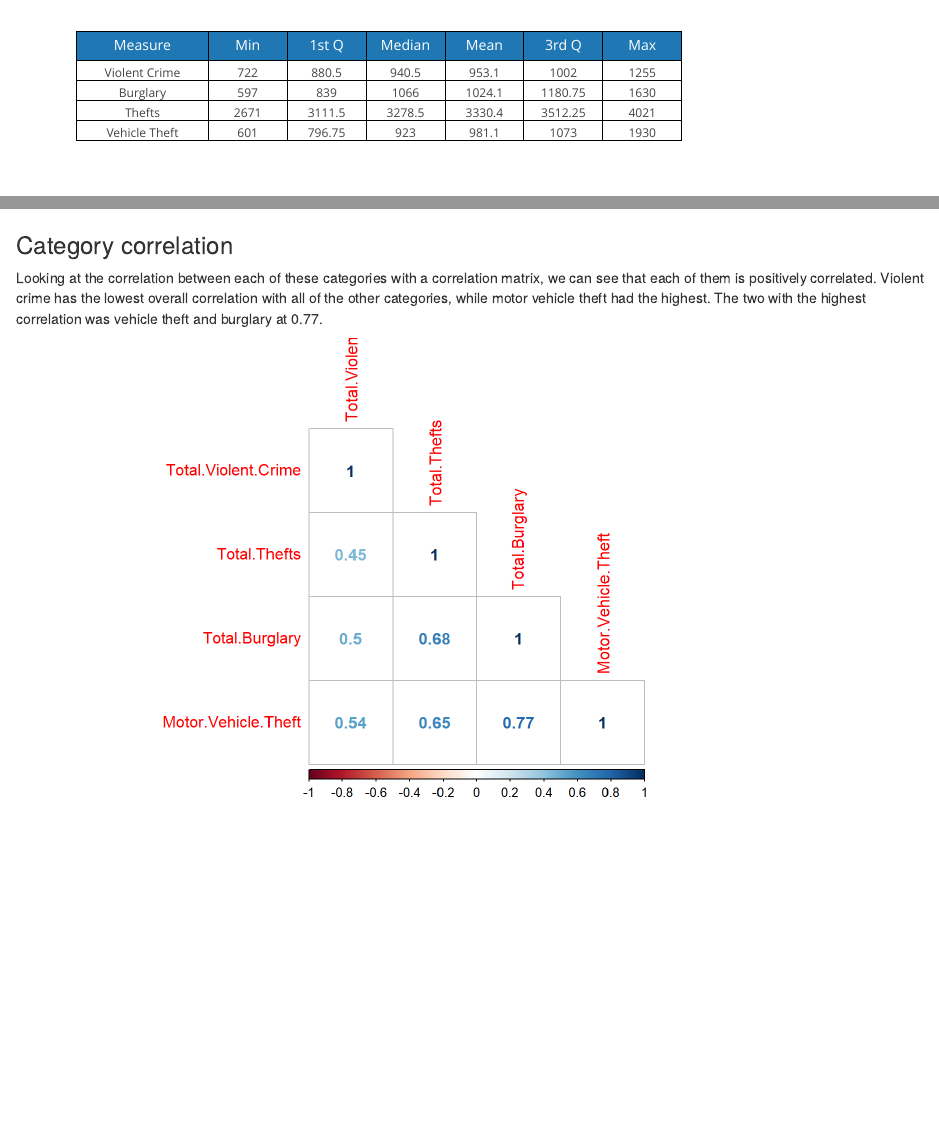
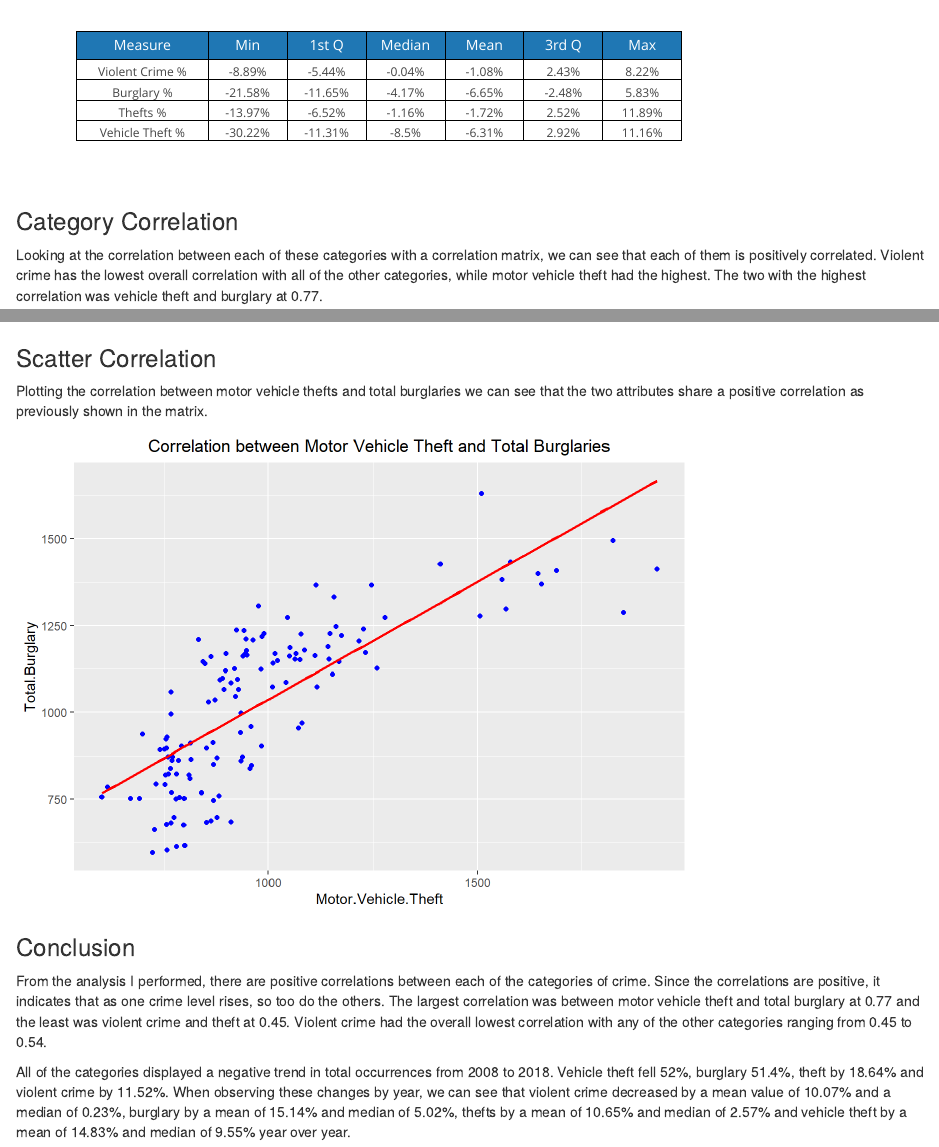
Before and after one commit to ericborn/crime, an R Markdown document (index.Rmd): the page in a window 1100 px wide, from 550 px down before the commit and from 2110 px down after it, and a second part further down, joined at a grey line. The pictures show the output file index.html that the author committed with the source, opened offline.

Commit message:
update index

````diff
--- a/index.Rmd
+++ b/index.Rmd
@@ -382,11 +393,30 @@ Since the raw numbers can be difficult to compare, lets look at the data as perc
 yearly.change.pct.table
 ```
 
-### Category correlation
+### Category Correlation
 
 Looking at the correlation between each of these categories with a correlation matrix, we can see that each of them is positively correlated. Violent crime has the lowest overall correlation with all of the other categories, while motor vehicle theft had the highest. The two with the highest correlation was vehicle theft and burglary at 0.77.
 
 ```{r echo=FALSE}
-# Plot the correlations
+# Plot the correlation matrix
 corrplot(cor.matrix, method = 'number', type = 'lower', order = 'hclust')
 ```
+
+### Scatter Correlation
+
+Plotting the correlation between motor vehicle thefts and total burglaries we can see that the two attributes share a positive correlation as previously shown in the matrix.
+
+```{r echo=FALSE}
+# plot scatter correlation
+scatter.corr
+```
+
+### Conclusion
+From the analysis I performed, there are positive correlations between each of the categories of crime. Since the correlations are positive, it indicates that as one crime level rises, so too do the others. The largest correlation was between motor vehicle theft and total burglary at 0.77 and the least was violent crime and theft at 0.45. Violent crime had the overall lowest correlation with any of the other categories ranging from 0.45 to 0.54.
+
+All of the categories displayed a negative trend in total occurrences from 2008 to 2018. Vehicle theft fell 52%, burglary 51.4%, theft by 18.64% and violent crime by 11.52%. When observing these changes by year, we can see that violent crime decreased by a mean value of 10.07% and a median of 0.23%, burglary by a mean of 15.14% and median of 5.02%, thefts by a mean of 10.65% and median of 2.57% and vehicle theft by a mean of 14.83% and median of 9.55% year over year.
+
+<br>
+<br>
+<br>
+<br>
````
Also changed, not shown: index.html, index_files/figure-html/unnamed-chunk-8-1.png (added), index.Rmd (19 more changed lines).
